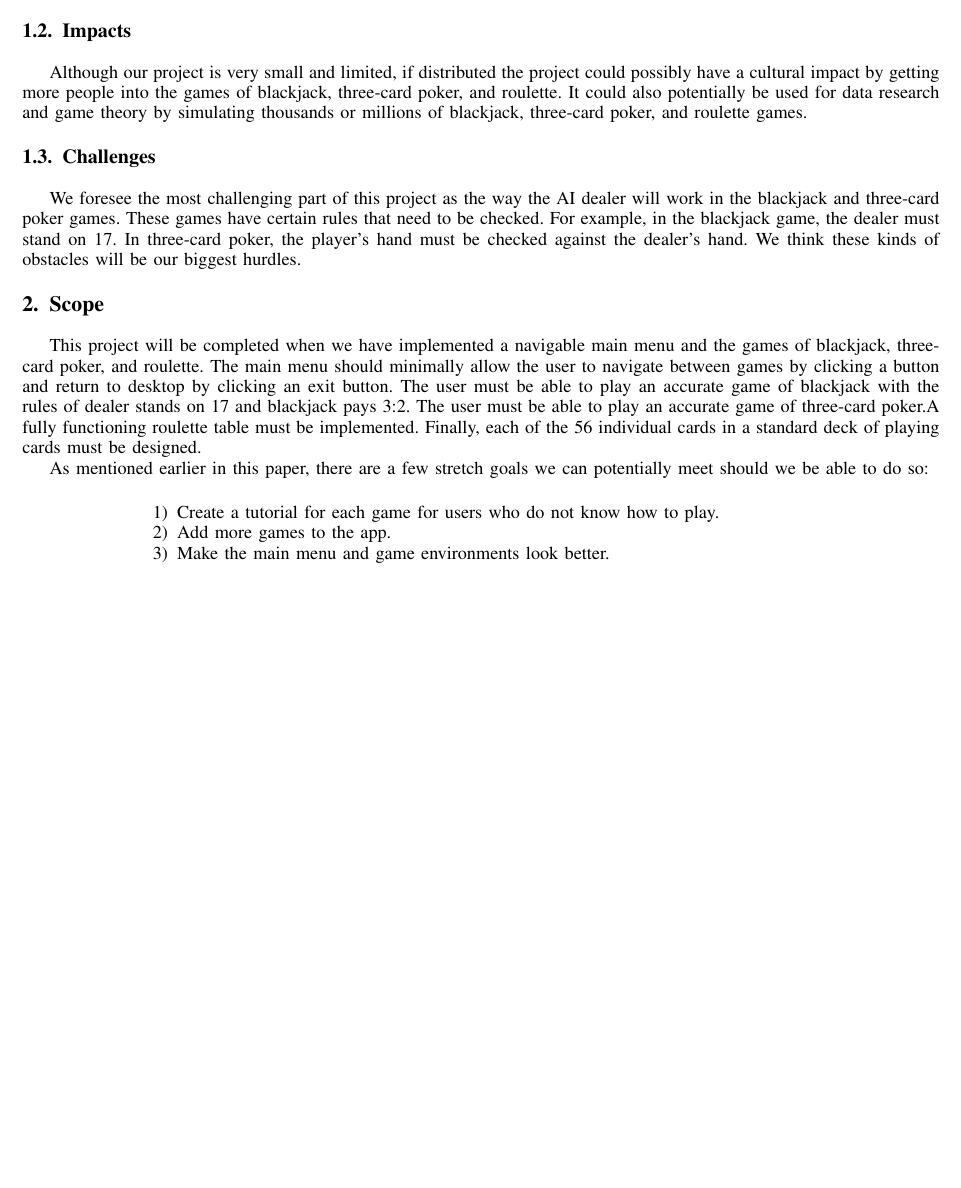
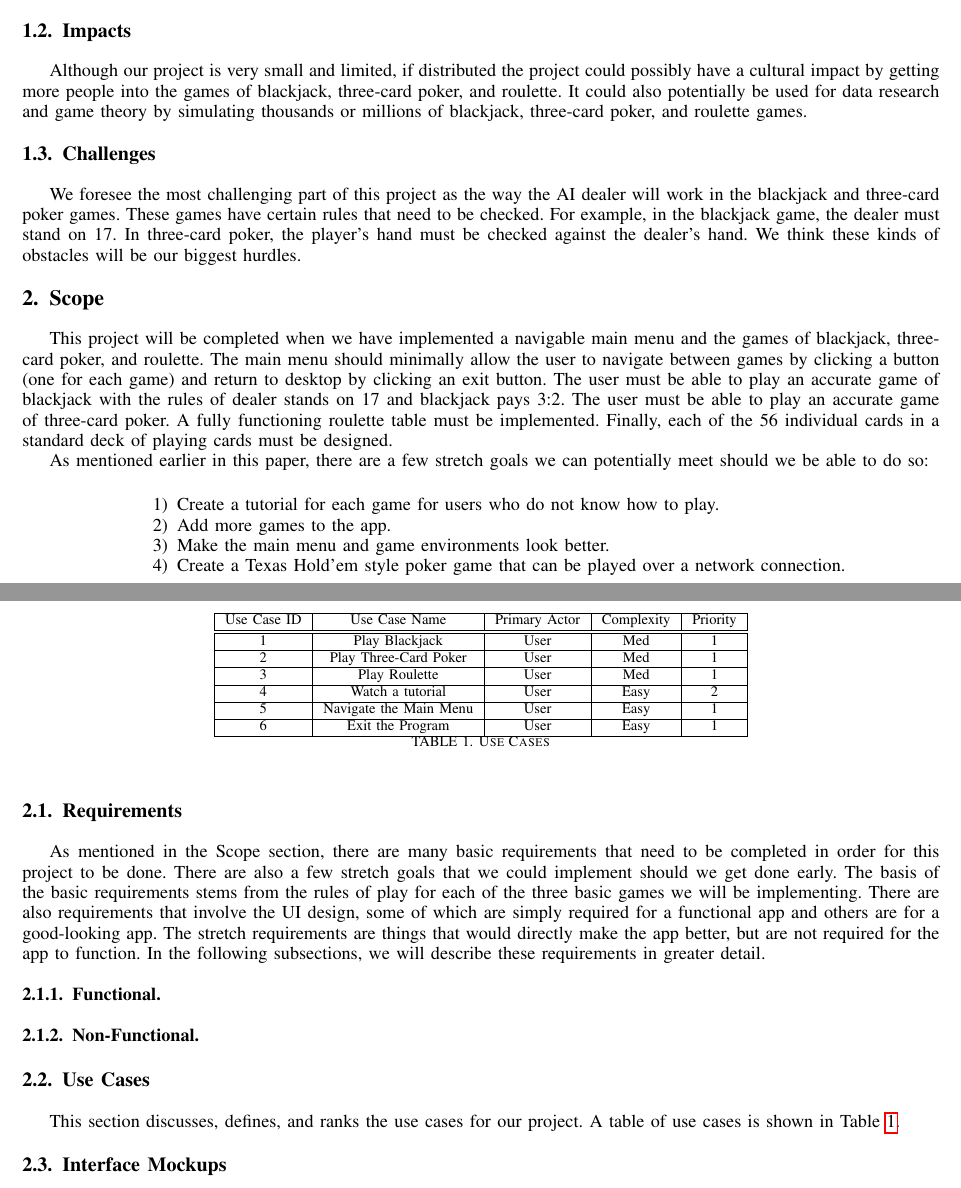
Before and after one commit to collwins/CSCI-352-Project, a LaTeX paper (ProjectProposal/projectProposalRD.tex): part of the page before the commit and two parts of pages 1 and 2 of 2 after it, the two joined at a grey line, cut so that both start at the same text, the shorter picture padded with empty space. Compiled offline with pdfLaTeX.

Commit message:
Add Requirements and Use Case Table
Cleaned up the document a bit and added in drafts of the requirements section and use case table.

```diff
--- a/ProjectProposal/projectProposalRD.tex
+++ b/ProjectProposal/projectProposalRD.tex
@@ -187,7 +186,7 @@ We foresee the most challenging part of this project as the way the AI dealer wi
 
 
 \section{Scope}
-This project will be completed when we have implemented a navigable main menu and the games of blackjack, three-card poker, and roulette. The main menu should minimally allow the user to navigate between games by clicking a button and return to desktop by clicking an exit button. The user must be able to play an accurate game of blackjack with the rules of dealer stands on 17 and blackjack pays 3:2. The user must be able to play an accurate game of three-card poker.A fully functioning roulette table must be implemented. Finally, each of the 56 individual cards in a standard deck of playing cards must be designed.
+This project will be completed when we have implemented a navigable main menu and the games of blackjack, three-card poker, and roulette. The main menu should minimally allow the user to navigate between games by clicking a button (one for each game) and return to desktop by clicking an exit button. The user must be able to play an accurate game of blackjack with the rules of dealer stands on 17 and blackjack pays 3:2. The user must be able to play an accurate game of three-card poker. A fully functioning roulette table must be implemented. Finally, each of the 56 individual cards in a standard deck of playing cards must be designed.
 
 
 As mentioned earlier in this paper, there are a few stretch goals we can potentially meet should we be able to do so:\\
@@ -196,7 +195,51 @@ As mentioned earlier in this paper, there are a few stretch goals we can potenti
 \item Create a tutorial for each game for users who do not know how to play.
 \item Add more games to the app.
 \item Make the main menu and game environments look better.
+\item Create a Texas Hold'em style poker game that can be played over a network connection.
 \end{enumerate}
+
+\subsection{Requirements}
+As mentioned in the Scope section, there are many basic requirements that need to be completed in order for this project to be done. There are also a few stretch goals that we could implement should we get done early. The basis of the basic requirements stems from the rules of play for each of the three basic games we will be implementing. There are also requirements that involve the UI design, some of which are simply required for a functional app and others are for a good-looking app. The stretch requirements are things that would directly make the app better, but are not required for the app to function. In the following subsections, we will describe these requirements in greater detail.
+
+\subsubsection{Functional}
+\begin{itemize}
+
+\end{itemize}
+
+\subsubsection{Non-Functional}
+\begin{itemize}
+
+\end{itemize}
+
+\subsection{Use Cases}
+This section discusses, defines, and ranks the use cases for our project. A table of use cases is shown in Table \ref{tab:useCaseIndex}.
+
+\begin{table}
+\centering
+\begin{tabular}{|c|c|c|c|c|}
+\hline
+Use Case ID & Use Case Name & Primary Actor & Complexity & Priority \\
+\hline \hline
+1 & Play Blackjack & User & Med & 1\\
+\hline
+2 & Play Three-Card Poker & User & Med & 1\\
+\hline
+3 & Play Roulette & User & Med & 1\\
+\hline
+4 & Watch a tutorial & User & Easy & 2\\
+\hline
+5 & Navigate the Main Menu & User & Easy & 1\\
+\hline
+6 & Exit the Program & User & Easy & 1\\
+\hline
+\end{tabular}
+\caption{Use Cases}
+\label{tab:useCaseIndex}
+\end{table}
+
+
+\subsection{Interface Mockups}
+%picture(s) of GUI here
 
 
 % that's all folks
```
Also changed, not shown: ProjectProposal/projectProposalRD.tex (1 more changed lines).
